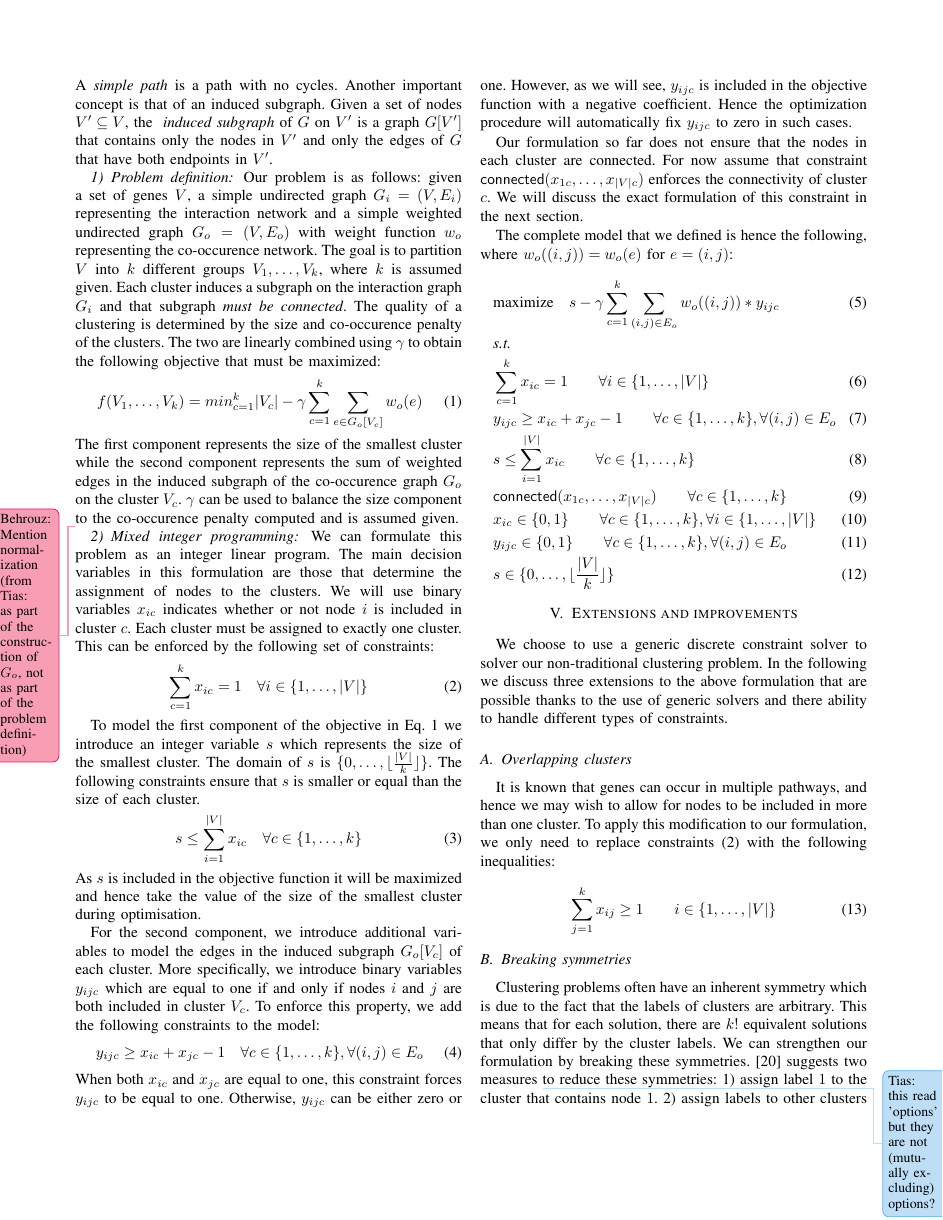
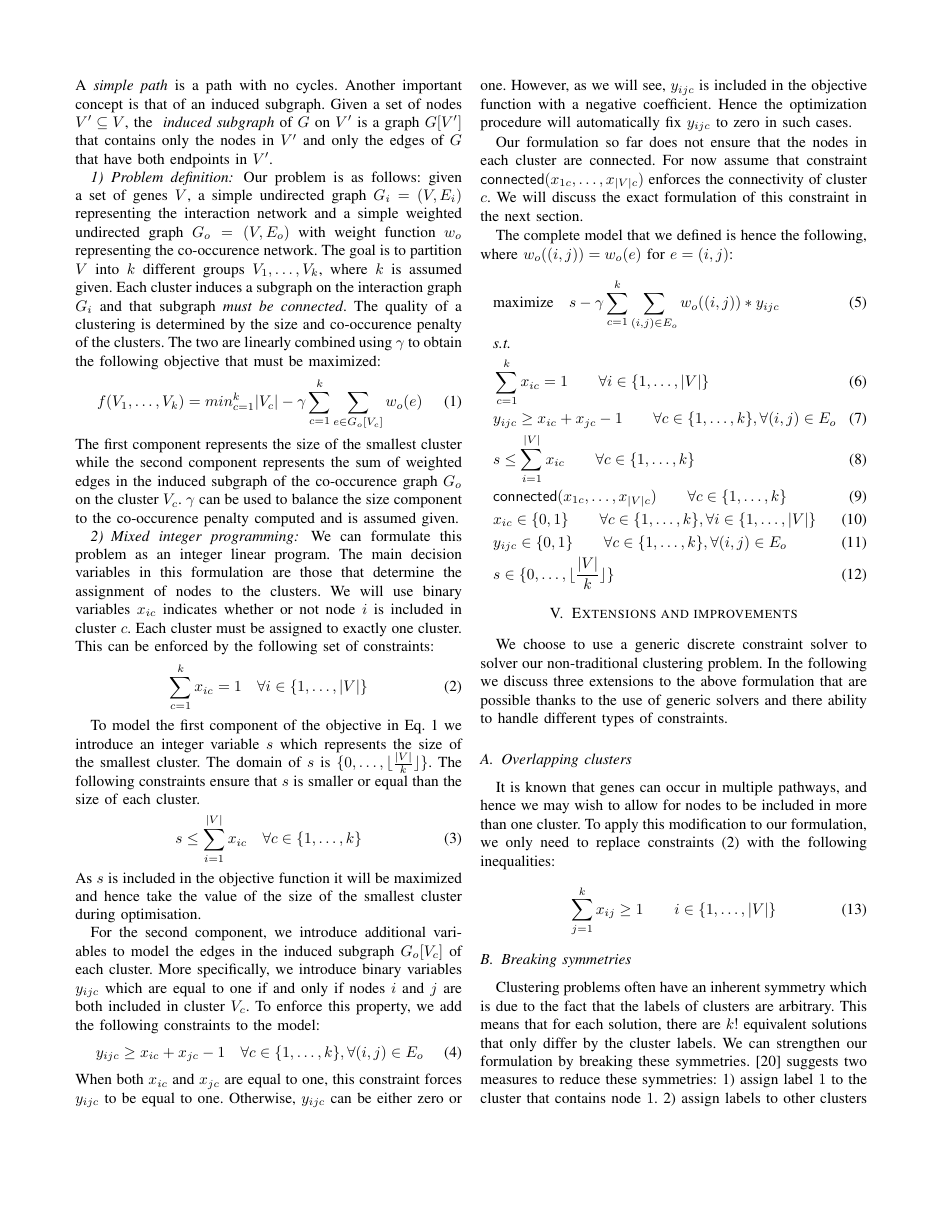
Before and after one commit to Behrouz-Babaki/graph_clustering, a LaTeX paper (note/graph_clustering.tex): page 3 of 8. Compiled offline with pdfLaTeX; a missing font is replaced by an installed copy or a similar font; a LaTeX package or settings file that is missing is left out.

Commit message:
minor changes

```diff
--- a/note/graph_clustering.tex
+++ b/note/graph_clustering.tex
@@ -160,8 +160,6 @@ f(V_1,\ldots,V_k) = min_{c=1}^{k} |V_c| - \gamma \sum_{c=1}^{k} \sum_{e \in G_o[
 \end{equation}
 The first component represents the size of the smallest cluster while the second component represents the sum of weighted edges in the induced subgraph of the co-occurence graph $G_o$ on the cluster $V_c$. $\gamma$ can be used to balance the size component to the co-occurence penalty computed and is assumed given.
 
-\NDB{Mention normalization (from Tias: as part of the construction of $G_o$, not as part of the problem definition)}
-
 %Consider a simple undirected graph $G=(V, E)$ where nodes represent genes, and edges represent interactions between those genes. Our goal is to partition $V$
 %into $k$ subsets (called \emph{clusters} from now on), such that the
 %subgraph induced by each subset is connected. These represent the pathways we seek to identify. Our preference is to avoid
@@ -243,11 +241,11 @@ To apply this modification to our formulation, we only need to replace constrain
 \end{equation}
 %
 \subsection{Breaking symmetries}
-Clustering problems often have an inherent symmetry which is due to the fact that the labels of clusters are arbitrary. This means that for each solution, there are $k!$ equivalent solutions that only differ by the cluster labels. We can strengthen our formulation by breaking these symmetries. \cite{SheraliD05a} suggests two measures \NDT{this read 'options' but they are not (mutually excluding) options?} to reduce these symmetries: 1) assign label $1$ to the cluster that contains node $1$. 2) assign labels to other clusters in the increasing order of their sizes. This translates to the following constraints:
+Clustering problems often have an inherent symmetry which is due to the fact that the labels of clusters are arbitrary. This means that for each solution, there are $k!$ equivalent solutions that only differ by the cluster labels. We can strengthen our formulation by breaking these symmetries. \cite{SheraliD05a} suggests two measures to reduce these symmetries: 1) assign label $1$ to the cluster that contains node $1$. 2) assign labels to other clusters in the increasing order of their sizes. This translates to the following constraints:
 %
 \begin{align}
 &x_{11} = 1 \\
-&\sum_{i=1}^{|V|} x_{ic} \leq \sum_{i=1}^{|V|} x_{i(c+1)} \qquad c \in \{1, \ldots, k-1\}
+&\sum_{i=1}^{|V|} x_{ic} \leq \sum_{i=1}^{|V|} x_{i(c+1)} \qquad c \in \{2, \ldots, k-1\}
 \end{align}
 
 These constraints do not eliminate all symmetries (especially in the case of overlapping clusters) but still lead to improvements in performance in practice.
```
Also changed, not shown: note/graph_clustering.tex (4 more changed lines).
